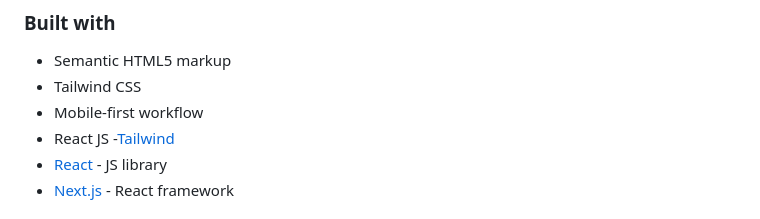
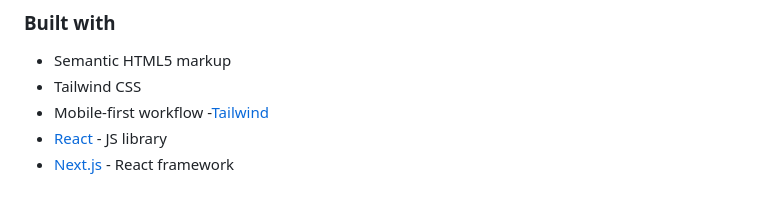
Before and after one commit to JxckWilsxn/conference-ticket-generator-main, a Markdown page: README-template.md, the part around the change. GitHub-like rendering.

```diff
--- a/README-template.md
+++ b/README-template.md
@@ -55,7 +55,6 @@ Users should be able to:
 - Semantic HTML5 markup
 - Tailwind CSS
 - Mobile-first workflow
-- React JS
 -[Tailwind](https://tailwindcss.com/)
 - [React](https://reactjs.org/) - JS library
 - [Next.js](https://nextjs.org/) - React framework
```
